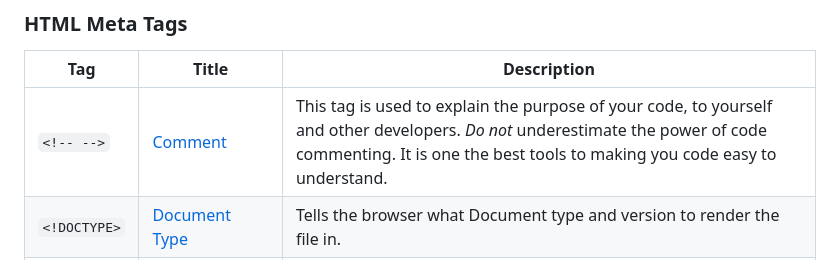
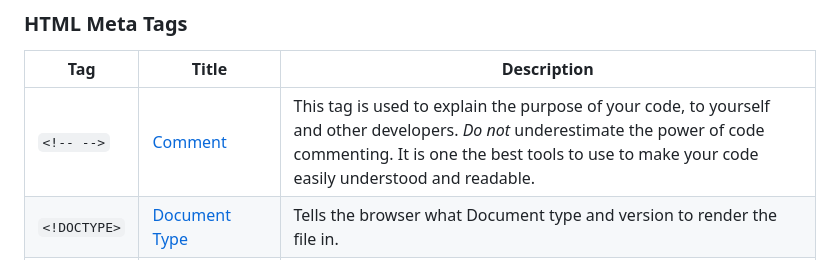
Before and after one commit to mouldimus/Pitman_HTML_CSS, a Markdown page: cheatsheet.md, the part around the change. Rendered like a GitHub page.

Commit message:
Update cheatsheet.md
Fixed typo

```diff
--- a/cheatsheet.md
+++ b/cheatsheet.md
@@ -61,7 +61,7 @@ Let's dive into the world of HTML and CSS, and make your web development journey
 ### HTML Meta Tags
 | Tag | Title | Description |
 | --- | --- | --- |
-| `<!-- -->` | [Comment](#html-comment-tag) | This tag is used to explain the purpose of your code, to yourself and other developers. *Do not* underestimate the power of code commenting. It is one the best tools to making you code easy to understand.
+| `<!-- -->` | [Comment](#html-comment-tag) | This tag is used to explain the purpose of your code, to yourself and other developers. *Do not* underestimate the power of code commenting. It is one the best tools to use to make your code easily understood and readable.
 | `<!DOCTYPE>` | [Document Type](#document-type-doctype-tag) | Tells the browser what Document type and version to render the file in. |
 | `<html>` | [HyperText Markup Language](#html-html-tag) | The `<html>` tag is a fundamental element in HTML documents. It represents the root element of an HTML document, and it contains all other HTML elements, such as headings, paragraphs, images, and more. |
 | `<head>` | [Header](#html-head-tag) | This is the container for the information about the document |
```
